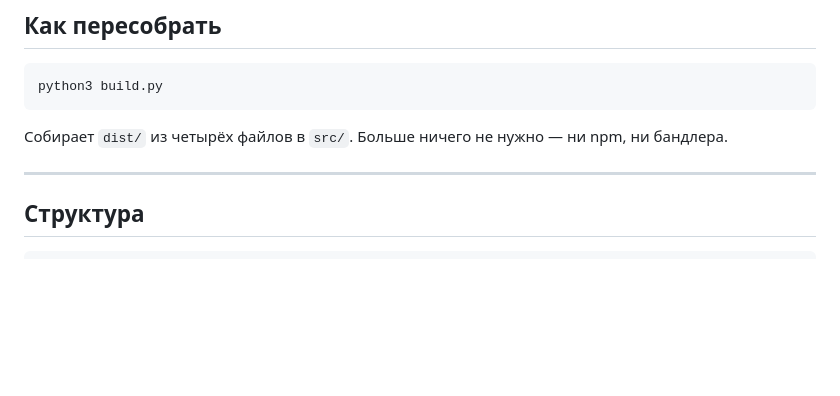
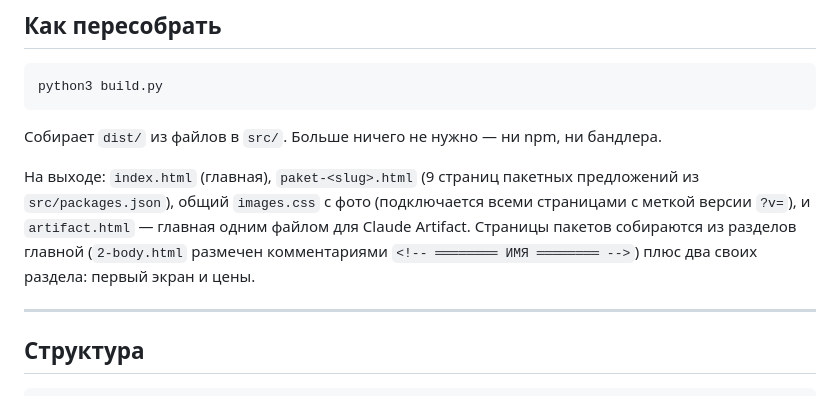
Before and after one commit to kdmitrieva9292717490-collab/loftecho-page, a Markdown page: README.md, the part around the change. Rendered like a GitHub page; blank space fills up the shorter version.

Commit message:
README: сборка страниц пакетов
Co-Authored-By: Claude Opus 5.5 <noreply@anthropic.com>

````diff
--- a/README.md
+++ b/README.md
@@ -21,7 +21,13 @@
 python3 build.py
 ```
 
-Собирает `dist/` из четырёх файлов в `src/`. Больше ничего не нужно — ни npm, ни бандлера.
+Собирает `dist/` из файлов в `src/`. Больше ничего не нужно — ни npm, ни бандлера.
+
+На выходе: `index.html` (главная), `paket-<slug>.html` (9 страниц пакетных предложений
+из `src/packages.json`), общий `images.css` с фото (подключается всеми страницами с меткой
+версии `?v=`), и `artifact.html` — главная одним файлом для Claude Artifact.
+Страницы пакетов собираются из разделов главной (`2-body.html` размечен комментариями
+`<!-- ════════ ИМЯ ════════ -->`) плюс два своих раздела: первый экран и цены.
 
 ---
 
````
